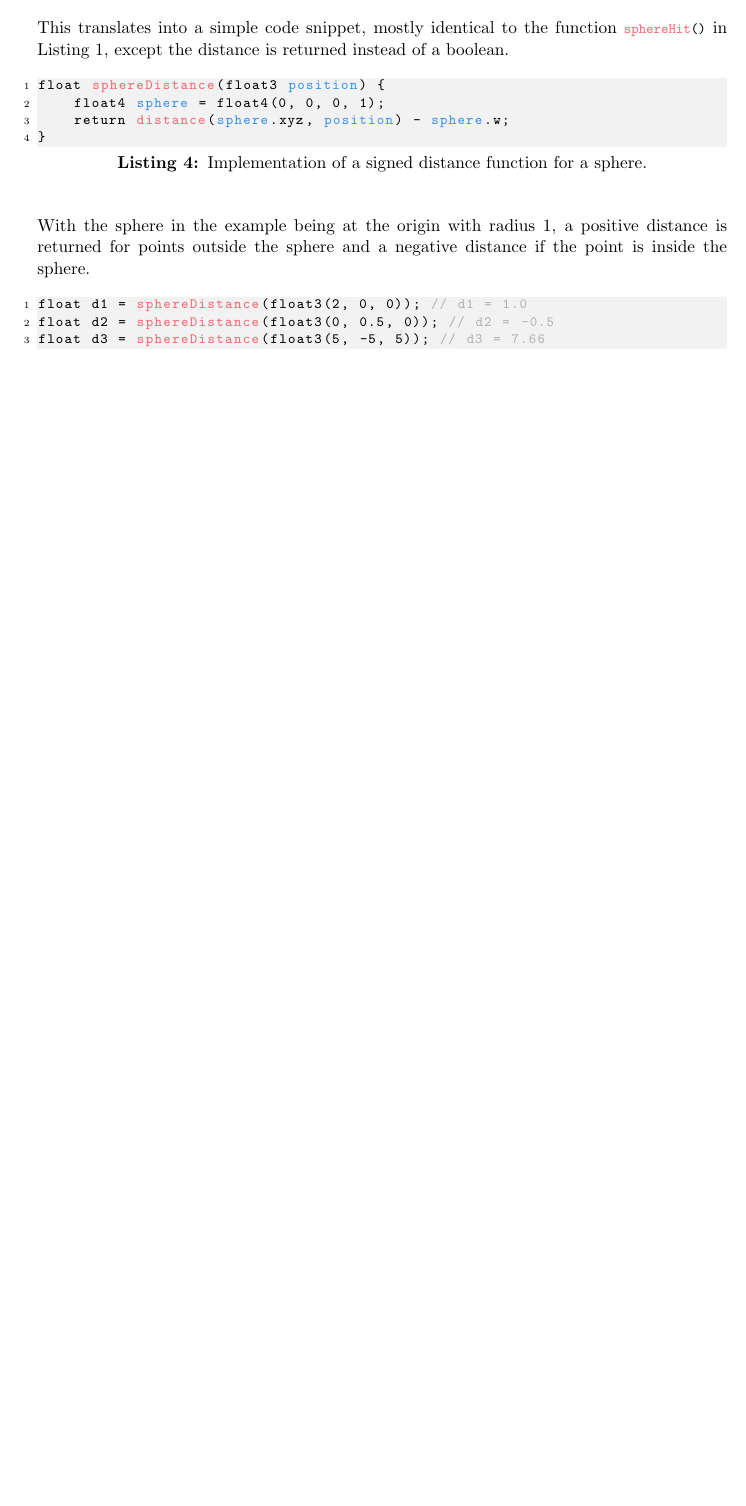
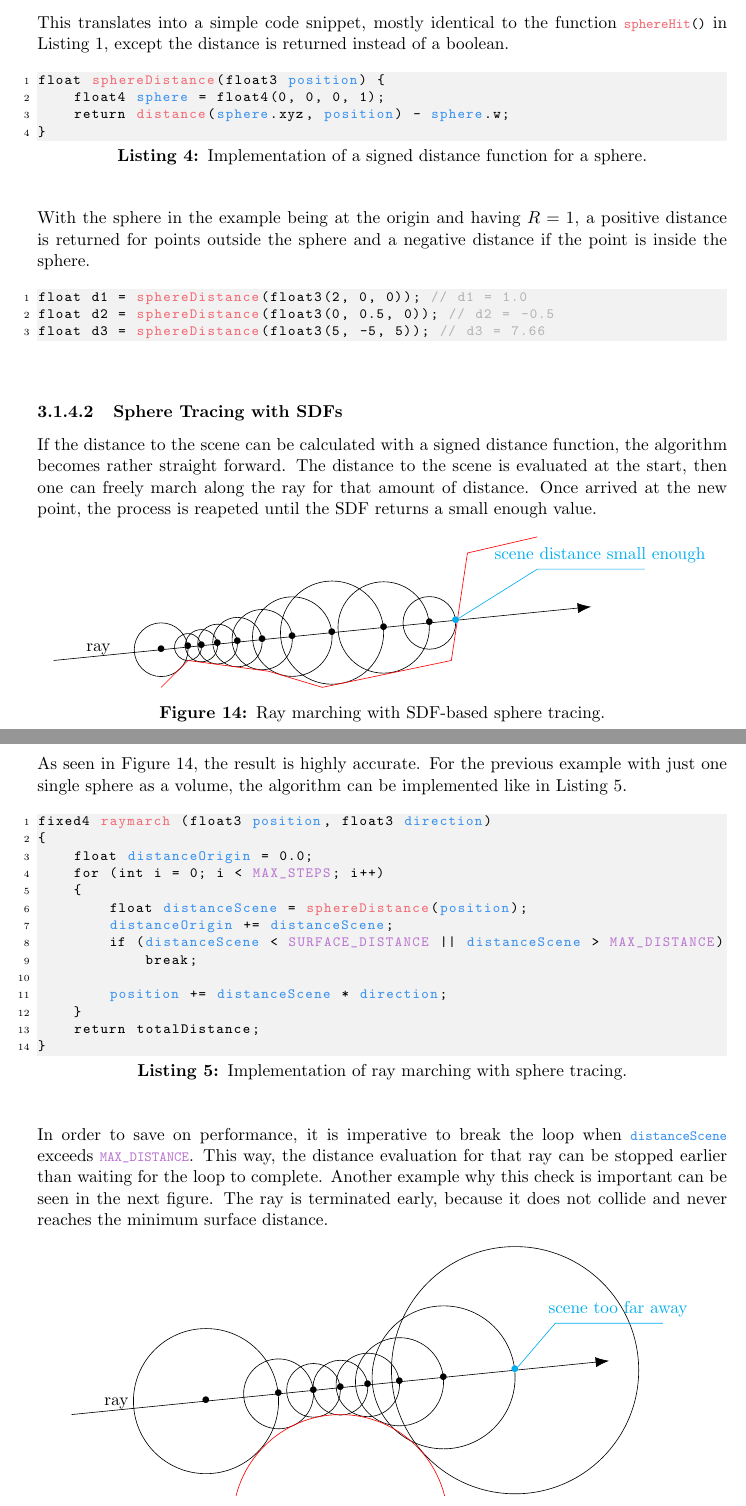
Before and after one commit to mth0348/bfh-cloud-shader, a LaTeX document (doc/paper/paper.tex, which reads doc/paper/partials/paper/chapter3-rendering.tex): part of page 11 of 16 before the commit and two parts of pages 11 and 12 of 17 after it, the two joined at a grey line, cut so that both start at the same text, the shorter picture padded with empty space. Compiled offline with pdfLaTeX.

Commit message:
More sphere tracing.

```diff
--- a/doc/paper/paper.tex
+++ b/doc/paper/paper.tex
@@ -31,14 +31,14 @@
 \definecolor{backcolor}{rgb}{0.95,0.95,0.95}
 \lstdefinelanguage{HLSL}{
 	morekeywords=[1]{
-        position,sphere,direction,stepSize,dirMultiplier,
+        position,sphere,direction,stepSize,dirMultiplier,distanceScene,distanceOrigin,
 	},
 	morekeywords=[2]{
 		distance,normalize,
-		sphereHit,raymarch,sphereDistance
+		sphereHit,raymarch,sphereDistance,
 	},
 	morekeywords=[3]{
-		STEP_SIZE,MAX_STEPS,MINIMUM_STEP_SIZE
+		STEP_SIZE,MAX_STEPS,MINIMUM_STEP_SIZE,SURFACE_DISTANCE,MAX_DISTANCE,
     },
     keywordstyle=[1]\color{codeblue},
     keywordstyle=[2]\color{codered},
--- a/doc/paper/partials/paper/chapter3-rendering.tex
+++ b/doc/paper/partials/paper/chapter3-rendering.tex
@@ -204,9 +204,79 @@ float sphereDistance(float3 position) {
 \end{lstlisting}
 
 \noindent
-With the sphere in the example being at the origin with radius 1, a positive distance is returned for points outside the sphere and a negative distance if the point is inside the sphere.
+With the sphere in the example being at the origin and having $R = 1$, a positive distance is returned for points outside the sphere and a negative distance if the point is inside the sphere.
 \begin{lstlisting}[language=HLSL]
 float d1 = sphereDistance(float3(2, 0, 0)); // d1 = 1.0
 float d2 = sphereDistance(float3(0, 0.5, 0)); // d2 = -0.5
 float d3 = sphereDistance(float3(5, -5, 5)); // d3 = 7.66
 \end{lstlisting}
+
+\paragraph{Sphere Tracing with SDFs}
+If the distance to the scene can be calculated with a \gls{sdf}, the algorithm becomes rather straight forward. The distance to the scene is evaluated at the start, then one can freely march along the ray for that amount of distance. Once arrived at the new point, the process is reapeted until the SDF returns a small enough value.
+
+\begin{figure}[H]
+    \centering
+    \begin{tikzpicture}[scale=1.2]
+        \tikzset{edge/.style = {-{Latex[length=3mm]}}}
+        \tikzset{smalledge/.style = {-{Latex[length=2mm]}}}
+
+        % ray
+        \draw[edge] (0,2) node[above,sloped,xshift=1cm]{ray} -- (10,3);
+        \node (1) at (2,    2.2) {\textbullet};
+        \node (2) at (2.5,  2.25) {\textbullet};
+        \node (3) at (2.75, 2.275) {\textbullet};
+        \node (4) at (3.05, 2.305) {\textbullet};
+        \node (5) at (3.42, 2.342) {\textbullet};
+        \node (6) at (3.88, 2.388) {\textbullet};
+        \node (7) at (4.44, 2.444) {\textbullet};
+        \node (8) at (5.18, 2.518) {\textbullet};
+        \node (9) at (6.14, 2.614) {\textbullet};
+        \node (10) at (6.99, 2.699) {\textbullet};
+
+        \draw (1) circle  (0.5);
+        \draw (2) circle  (0.25);
+        \draw (3) circle  (0.3);
+        \draw (4) circle  (0.37);
+        \draw (5) circle  (0.46);
+        \draw (6) circle  (0.56);
+        \draw (7) circle  (0.74);
+        \draw (8) circle  (0.96);
+        \draw (9) circle  (0.85);
+        \draw (10) circle (0.49);
+
+        % surf dist
+        \draw[red] (2,1.5) -- (2.5,2) -- (4,1.8) -- (5,1.5) -- (7.4,2) -- (7.7,4) -- (9,4.3);
+
+        % distance small enough
+        \node[cyan] (11) at (7.48, 2.748) {\textbullet};
+        \draw[cyan, shorten <=-0.2cm] (11) -- (9,3.7) -- (11,3.7) node[xshift=-1cm,above]{scene distance small enough};
+
+        \end{tikzpicture}
+    \caption{Ray marching with SDF-based sphere tracing.}
+    \label{hlsl:raymarch:spheretracing}
+\end{figure}
+
+\noindent
+As seen in \autoref{hlsl:raymarch:spheretracing}, the result is highly accurate.
+For the previous example with just one single sphere as a volume, the algorithm can be implemented like in \autoref{lst:shader:raymarch:spheretracing}.
+
+\begin{lstlisting}[language=HLSL, caption=Implementation of ray marching with sphere tracing., label=lst:shader:raymarch:spheretracing]
+fixed4 raymarch (float3 position, float3 direction)
+{
+    float distanceOrigin = 0.0;
+    for (int i = 0; i < MAX_STEPS; i++)
+    {
+        float distanceScene = sphereDistance(position);
+        distanceOrigin += distanceScene;
+        if (distanceScene < SURFACE_DISTANCE || distanceScene > MAX_DISTANCE)
+            break;
+
+        position += distanceScene * direction;
+    }
+    return totalDistance;
+}
+\end{lstlisting}
+
+\noindent
+In order to save on performance, it is imperative to break the loop when \lstinline[language=HLSL]{distanceScene} exceeds \lstinline[language=HLSL]{MAX_DISTANCE}. This way, the distance evaluation for that ray can be stopped earlier than waiting for the loop to complete.
+Another example why this check is important can be seen in the next figure. The ray is terminated early, because it does not collide and never reaches the minimum surface distance.
@@ -212,0 +287,11 @@ float d3 = sphereDistance(float3(5, -5, 5)); // d3 = 7.66
+        \tikzset{smalledge/.style = {-{Latex[length=2mm]}}}
+
+        % ray
+        \draw[edge] (0,2) node[above,sloped,xshift=1cm]{ray} -- (10,3);
+        \node (1) at (2.50,  2.250) {\textbullet};
+        \node (2) at (3.85,  2.385) {\textbullet};
+        \node (3) at (4.50,  2.450) {\textbullet};
+        \node (4) at (5.00,  2.500) {\textbullet};
+        \node (5) at (5.51,  2.551) {\textbullet};
+        \node (6) at (6.10,  2.610) {\textbullet};
+        \node (7) at (6.92,  2.692) {\textbullet};
@@ -212,0 +307 @@ float d3 = sphereDistance(float3(5, -5, 5)); // d3 = 7.66
+        \node[cyan] (8) at (8.25,  2.825) {\textbullet};
@@ -212,0 +317,5 @@ float d3 = sphereDistance(float3(5, -5, 5)); // d3 = 7.66
+        \draw[cyan, shorten <=-0.2cm] (8) -- (9,3.7) -- (11,3.7) node[xshift=-1cm,above]{scene too far away};
+
+        \end{tikzpicture}
+    \caption{Ray marching with SDF-based sphere tracing, without collision.}
+\end{figure}
```
Also changed, not shown: doc/paper/partials/paper/chapter1-general.tex (+3 -1 lines), doc/paper/partials/specification.bib (+9 -1 lines), doc/paper/paper.tex (2 more changed lines), doc/paper/partials/paper/chapter3-rendering.tex (28 more changed lines).
